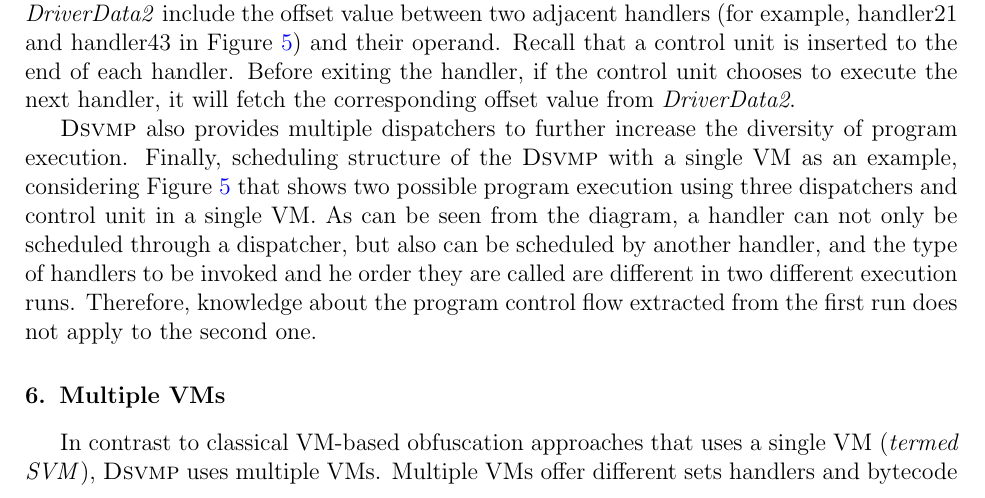
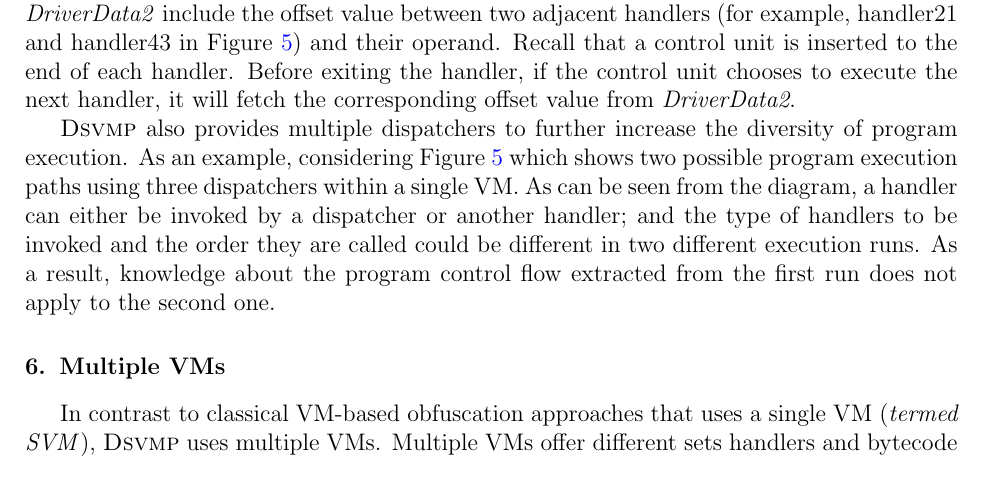
Before and after one commit to kuangkaiyuan/DSVMP-extension-KKY, a LaTeX paper (DSVMP-C&S.tex): part of page 9 of 23, cut so that both start at the same text. Compiled offline with pdfLaTeX.

Commit message:
language fix

```diff
--- a/DSVMP-C&S.tex
+++ b/DSVMP-C&S.tex
@@ -266,11 +266,11 @@ Recall that a control unit is inserted to the end of each handler. Before exitin
 if the control unit chooses to execute the next handler, it will fetch the corresponding offset value from \emph{DriverData2}.
 
 \DSVMP also provides multiple dispatchers to further increase the diversity of program execution.
-Finally, scheduling structure of the \DSVMP with a single VM as an example, considering Figure~\ref{fig:Fig.dh} that
-shows two possible program execution using three dispatchers and control unit in a single VM. As can be seen
-from the diagram, a handler can not only be scheduled through a dispatcher, but also can be scheduled by another handler,
-and the type of handlers to be invoked and he order they are called are different in two different execution runs.
-Therefore, knowledge about the program control flow extracted from the first run does not apply to the second one.
+As an example, considering  Figure~\ref{fig:Fig.dh} which
+shows two possible program execution paths using three dispatchers within a single VM. As can be seen
+from the diagram, a handler can either be invoked by a dispatcher or another handler;
+and the type of handlers to be invoked and the order they are called could be different in two different execution runs.
+As a result, knowledge about the program control flow extracted from the first run does not apply to the second one.
 
 
 \section{Multiple VMs}\label{sec:mvm}
```
